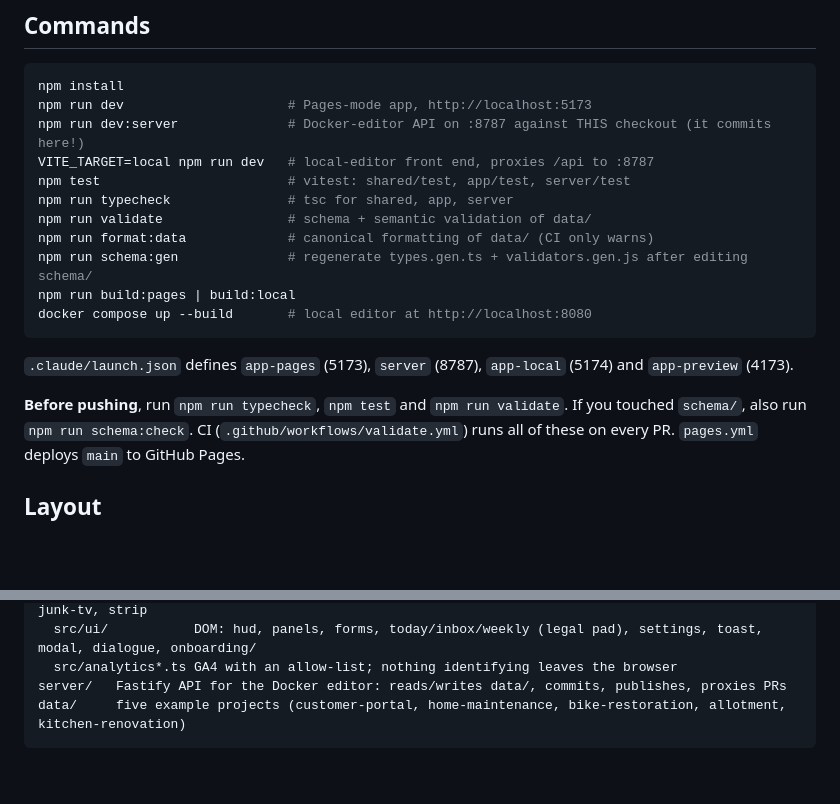
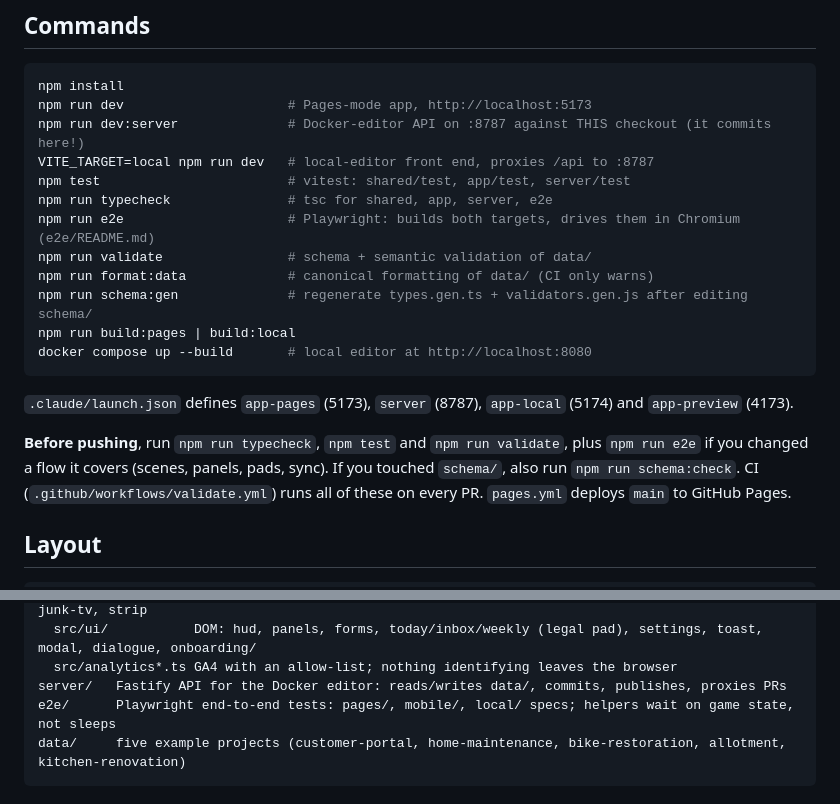
Before and after one commit to lilmuckers/gamify-todo, a Markdown page: CLAUDE.md, 2 parts joined by grey strips. Rendered like a GitHub page; blank space fills up the shorter version.

````diff
--- a/CLAUDE.md
+++ b/CLAUDE.md
@@ -25,7 +25,8 @@ npm run dev                     # Pages-mode app, http://localhost:5173
 npm run dev:server              # Docker-editor API on :8787 against THIS checkout (it commits here!)
 VITE_TARGET=local npm run dev   # local-editor front end, proxies /api to :8787
 npm test                        # vitest: shared/test, app/test, server/test
-npm run typecheck               # tsc for shared, app, server
+npm run typecheck               # tsc for shared, app, server, e2e
+npm run e2e                     # Playwright: builds both targets, drives them in Chromium (e2e/README.md)
 npm run validate                # schema + semantic validation of data/
 npm run format:data             # canonical formatting of data/ (CI only warns)
 npm run schema:gen              # regenerate types.gen.ts + validators.gen.js after editing schema/
@@ -36,7 +37,8 @@ docker compose up --build       # local editor at http://localhost:8080
 `.claude/launch.json` defines `app-pages` (5173), `server` (8787), `app-local` (5174) and
 `app-preview` (4173).
 
-**Before pushing**, run `npm run typecheck`, `npm test` and `npm run validate`. If you touched
+**Before pushing**, run `npm run typecheck`, `npm test` and `npm run validate`, plus
+`npm run e2e` if you changed a flow it covers (scenes, panels, pads, sync). If you touched
 `schema/`, also run `npm run schema:check`. CI (`.github/workflows/validate.yml`) runs all of
 these on every PR. `pages.yml` deploys `main` to GitHub Pages.
 
@@ -64,6 +66,7 @@ app/      Vite + Phaser 3 + plain DOM (no framework)
   src/ui/           DOM: hud, panels, forms, today/inbox/weekly (legal pad), settings, toast, modal, dialogue, onboarding/
   src/analytics*.ts GA4 with an allow-list; nothing identifying leaves the browser
 server/   Fastify API for the Docker editor: reads/writes data/, commits, publishes, proxies PRs
+e2e/      Playwright end-to-end tests: pages/, mobile/, local/ specs; helpers wait on game state, not sleeps
 data/     five example projects (customer-portal, home-maintenance, bike-restoration, allotment, kitchen-renovation)
 ```
 
````
Also changed, not shown: SPEC.md (+12 -3 lines).
